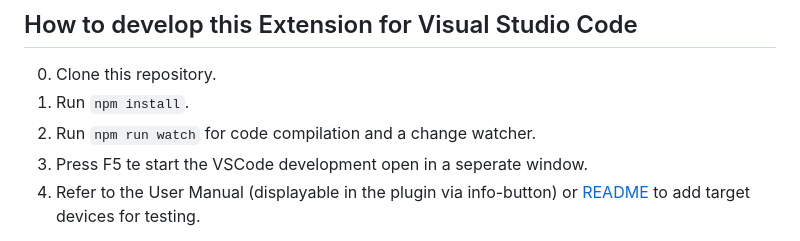
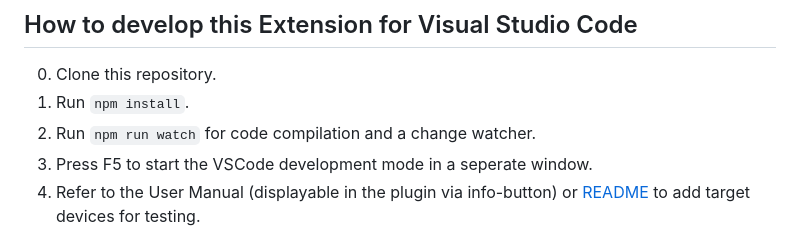
Before and after one commit to eclipse-leda/leda-contrib-vscode-extensions, a Markdown page: leda-app-deployer/CONTRIBUTING.md, the part around the change. Drawn GitHub-style.

````diff
--- a/leda-app-deployer/CONTRIBUTING.md
+++ b/leda-app-deployer/CONTRIBUTING.md
@@ -94,7 +94,7 @@ In this project, we have set up pre-commit hooks using Husky to ensure code qual
 0. Clone this repository.
 1. Run ```npm install```.
 2. Run ```npm run watch``` for code compilation and a change watcher.
-3. Press F5 te start the VSCode development open in a seperate window.
+3. Press F5 to start the VSCode development mode in a seperate window.
 4. Refer to the User Manual (displayable in the plugin via info-button) or [README](README.md) to add target devices for testing.
 
 *Hint:* Refer to the [official Visual Studio Code Plugin Development Documentation](https://code.visualstudio.com/api/get-started/your-first-extension) to get further information on how to develop using the Visual Studio Code Extension API.
````
